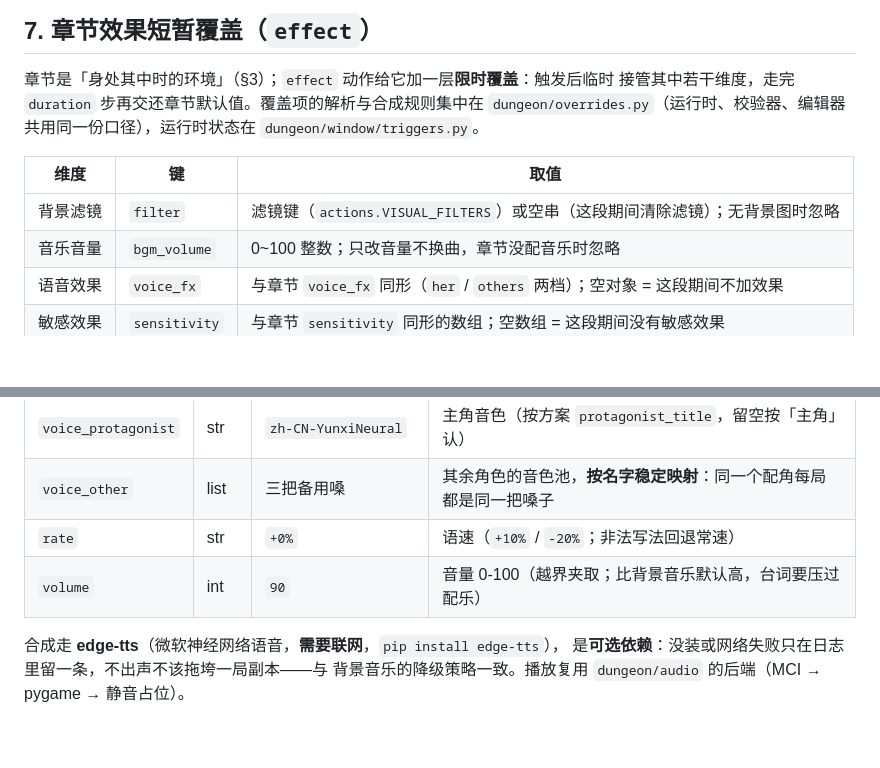
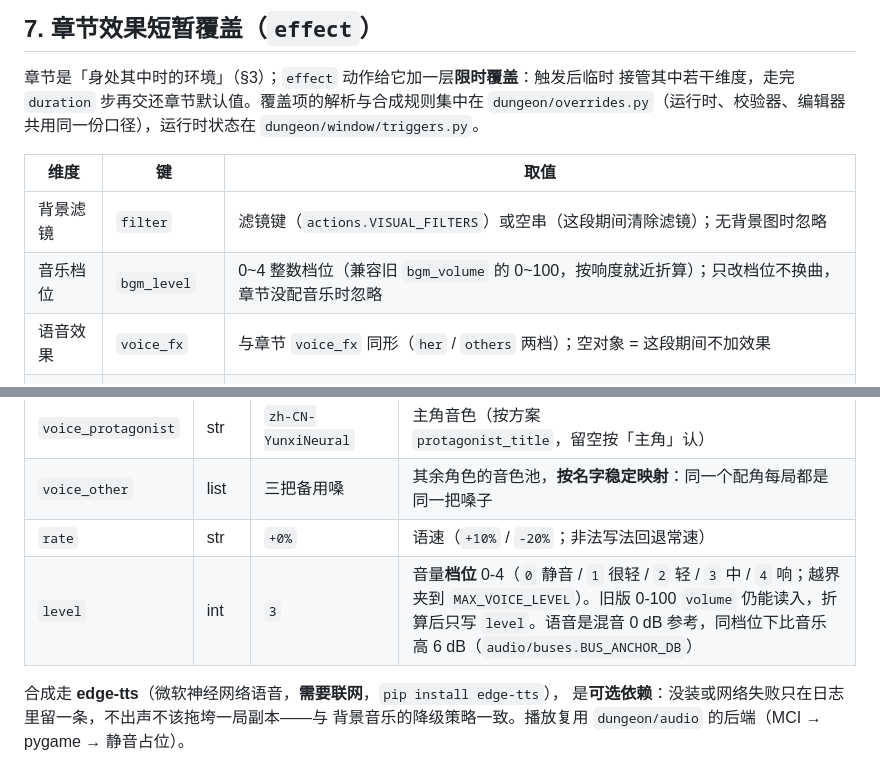
Before and after one commit to j71408028-netizen/GiantessGenerator, a Markdown page: docs/Dungeon/script.md, 2 parts joined by grey strips. Drawn GitHub-style; blank space fills up the shorter version.

```diff
--- a/docs/Dungeon/script.md
+++ b/docs/Dungeon/script.md
@@ -281,7 +292,7 @@ MCI 的坑：`play <alias> repeat` 只有 mpegvideo（mp3 等）认，waveaudio
 | 维度 | 键 | 取值 |
 |---|---|---|
 | 背景滤镜 | `filter` | 滤镜键（`actions.VISUAL_FILTERS`）或空串（这段期间清除滤镜）；无背景图时忽略 |
-| 音乐音量 | `bgm_volume` | 0~100 整数；只改音量不换曲，章节没配音乐时忽略 |
+| 音乐档位 | `bgm_level` | 0~4 整数档位（兼容旧 `bgm_volume` 的 0~100，按响度就近折算）；只改档位不换曲，章节没配音乐时忽略 |
 | 语音效果 | `voice_fx` | 与章节 `voice_fx` 同形（`her` / `others` 两档）；空对象 = 这段期间不加效果 |
 | 敏感效果 | `sensitivity` | 与章节 `sensitivity` 同形的数组；空数组 = 这段期间没有敏感效果 |
 
@@ -411,7 +422,7 @@ Solea / Bulla 耦合等级的对话分支会给每句台词标 `@说话人@`（
 | `voice_protagonist` | str | `zh-CN-YunxiNeural` | 主角音色（按方案 `protagonist_title`，留空按「主角」认） |
 | `voice_other` | list | 三把备用嗓 | 其余角色的音色池，**按名字稳定映射**：同一个配角每局都是同一把嗓子 |
 | `rate` | str | `+0%` | 语速（`+10%` / `-20%`；非法写法回退常速） |
-| `volume` | int | `90` | 音量 0-100（越界夹取；比背景音乐默认高，台词要压过配乐） |
+| `level` | int | `3` | 音量**档位** 0-4（`0` 静音 / `1` 很轻 / `2` 轻 / `3` 中 / `4` 响；越界夹到 `MAX_VOICE_LEVEL`）。旧版 0-100 `volume` 仍能读入，折算后只写 `level`。语音是混音 0 dB 参考，同档位下比音乐高 6 dB（`audio/buses.BUS_ANCHOR_DB`） |
 
 合成走 **edge-tts**（微软神经网络语音，**需要联网**，`pip install edge-tts`），
 是**可选依赖**：没装或网络失败只在日志里留一条，不出声不该拖垮一局副本——与
```
Also changed, not shown: other parts of docs/Dungeon/script.md (+14 -3 lines), docs/Dungeon/architecture.md (+2 -2 lines).
